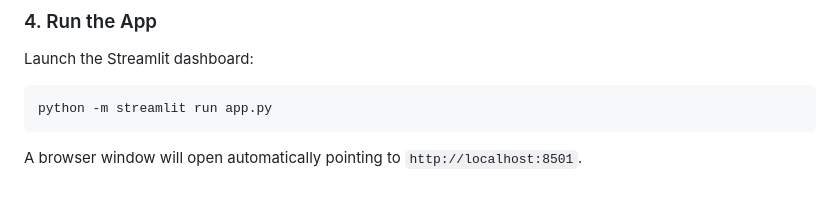
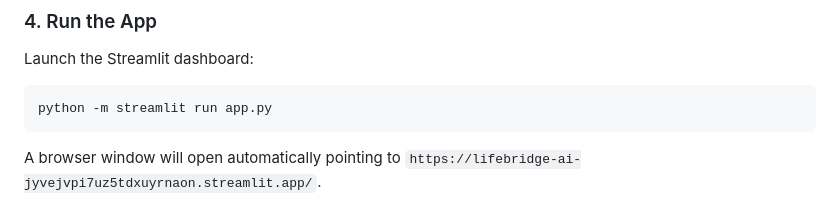
Before and after one commit to Aditya9205/LIFEBRIDGE-AI, a Markdown page: README.md, the part around the change. Rendered like a GitHub page.

Commit message:
Update Streamlit dashboard URL in README

````diff
--- a/README.md
+++ b/README.md
@@ -104,4 +104,4 @@ Launch the Streamlit dashboard:
 ```powershell
 python -m streamlit run app.py
 ```
-A browser window will open automatically pointing to `http://localhost:8501`.
+A browser window will open automatically pointing to `https://lifebridge-ai-jyvejvpi7uz5tdxuyrnaon.streamlit.app/`.
````
